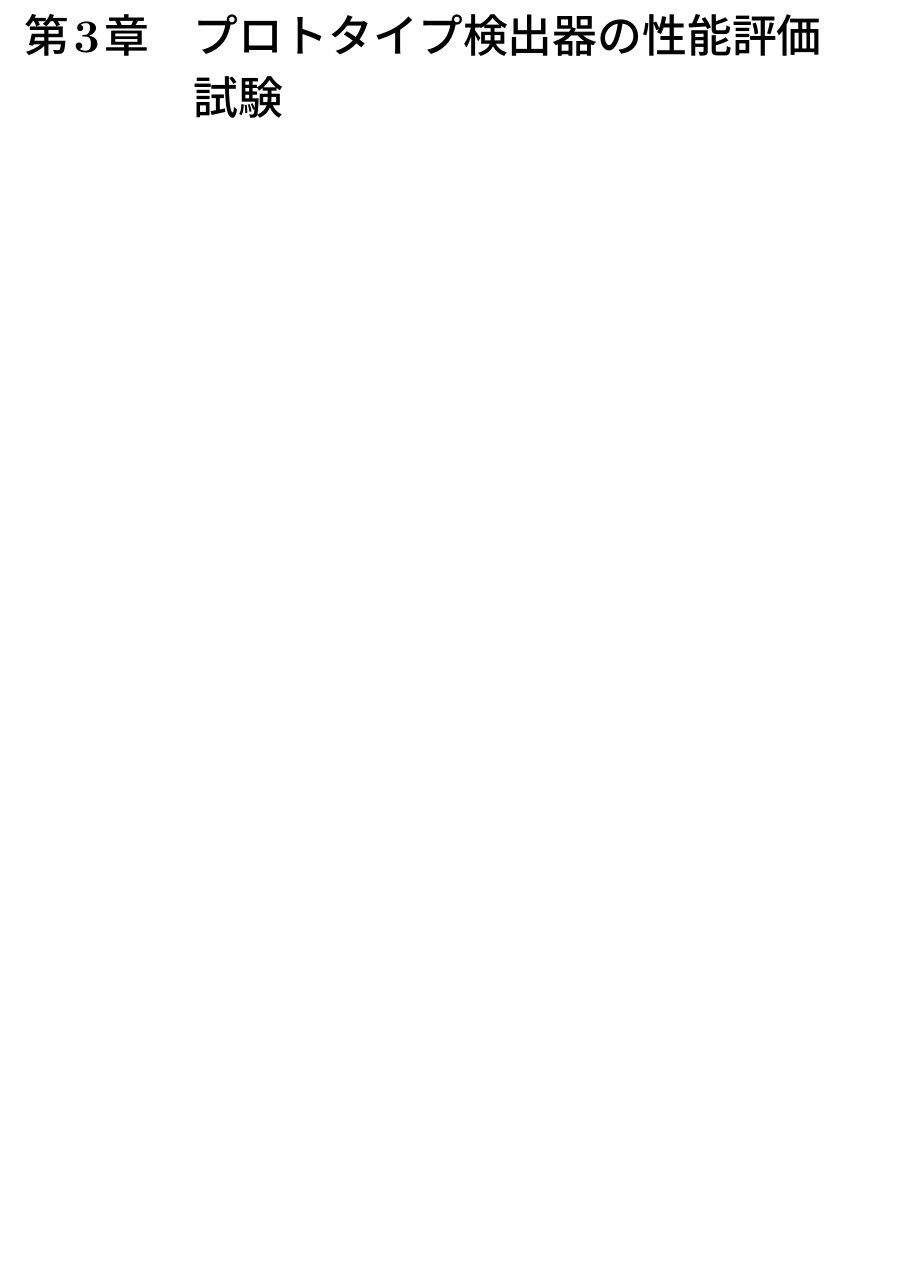
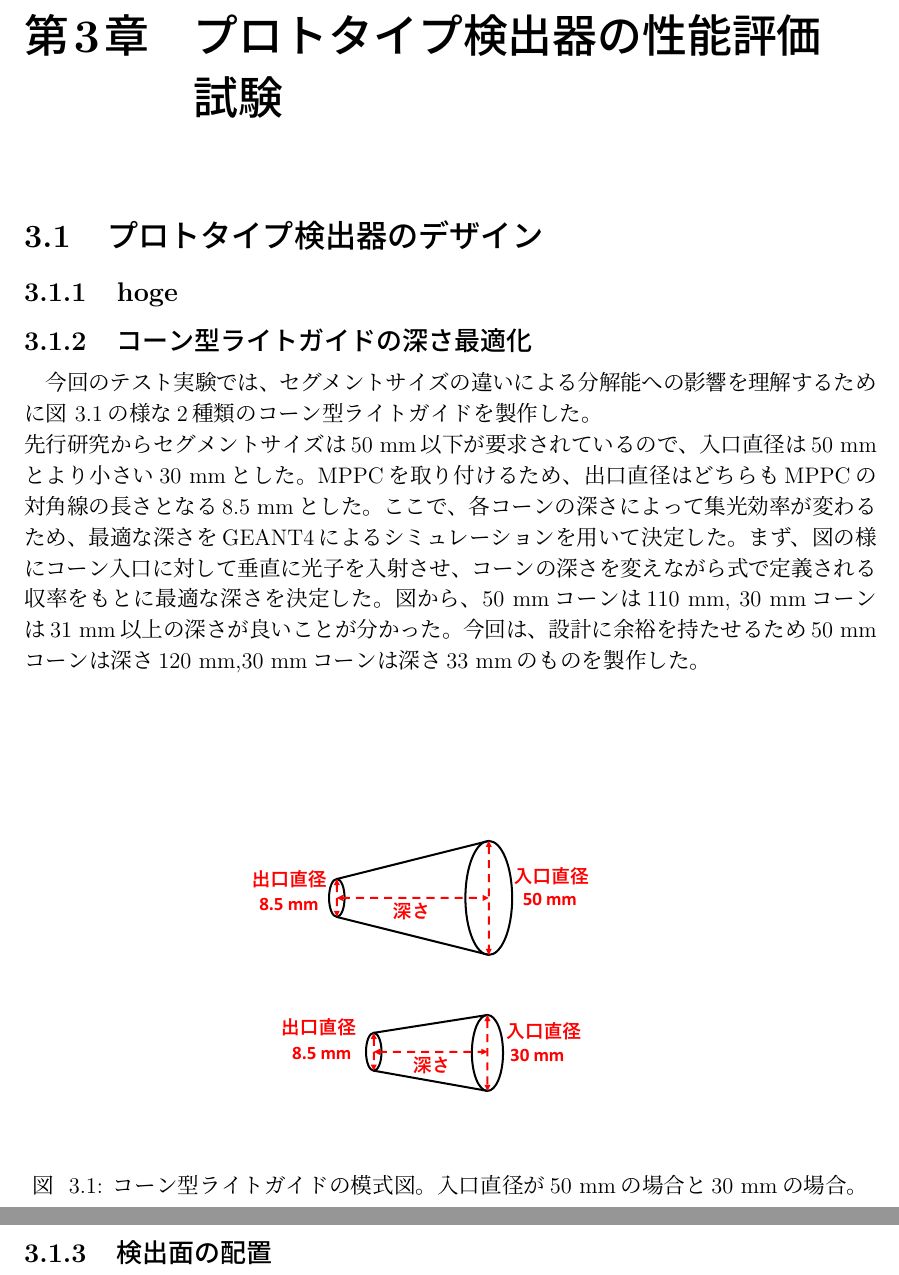
Before and after one commit to tokuD/masterThesis, a LaTeX document (main.tex, which reads chapter3/section1.tex): part of page 8 of 9 before the commit and two parts of pages 8 and 9 of 10 after it, the two joined at a grey line, cut so that both start at the same text, the shorter picture padded with empty space. Compiled offline with pLaTeX and dvipdfmx.

Commit message:
add chapter3

```diff
--- /dev/null
+++ b/chapter3/section1.tex
@@ -0,0 +1,19 @@
+\section{プロトタイプ検出器のデザイン}
+\subsection{hoge}
+\subsection{コーン型ライトガイドの深さ最適化}
+今回のテスト実験では、セグメントサイズの違いによる分解能への影響を理解するために図\ref{cone}の様な
+2種類のコーン型ライトガイドを製作した。\\
+先行研究からセグメントサイズは50 mm以下が要求されているので、入口直径は50 mmとより小さい30 mmとした。
+MPPCを取り付けるため、出口直径はどちらもMPPCの対角線の長さとなる8.5 mmとした。
+ここで、各コーンの深さによって集光効率が変わるため、最適な深さをGEANT4によるシミュレーションを用いて決定した。
+まず、図の様にコーン入口に対して垂直に光子を入射させ、コーンの深さを変えながら式で定義される収率をもとに最適な深さを決定した。
+図から、50 mmコーンは110 mm, 30 mmコーンは31 mm以上の深さが良いことが分かった。
+今回は、設計に余裕を持たせるため50 mmコーンは深さ120 mm,30 mmコーンは深さ33 mmのものを製作した。
+\begin{figure}[htbp]
+  \centering
+  \includegraphics[width=10cm]{images/chapter3/cone.pdf}
+  \caption{コーン型ライトガイドの模式図。入口直径が50 mmの場合と30 mmの場合。}
+  \label{cone}
+\end{figure}
+
+\subsection{検出面の配置}
--- a/main.tex
+++ b/main.tex
@@ -1,6 +1,6 @@
 \documentclass[12pt,a4j]{jreport}
-\input{packages.tex}
-\input{title.tex}
+\input{other/packages.tex}
+\input{other/title.tex}
 
 \begin{document}
 \maketitle
```
Also changed, not shown: chapter2/section1.tex (+1 -1 lines), chapter3/main.tex (+2 -0 lines), images/chapter3/cone.pdf (added), images/chapter3/cone30.pdf (added), images/chapter3/cone50.pdf (added), main.pdf, other/abstract.tex (renamed from abstract.tex), other/packages.tex (renamed from packages.tex), other/title.tex (renamed from title.tex), main.tex (2 more changed lines), 2 other files.
